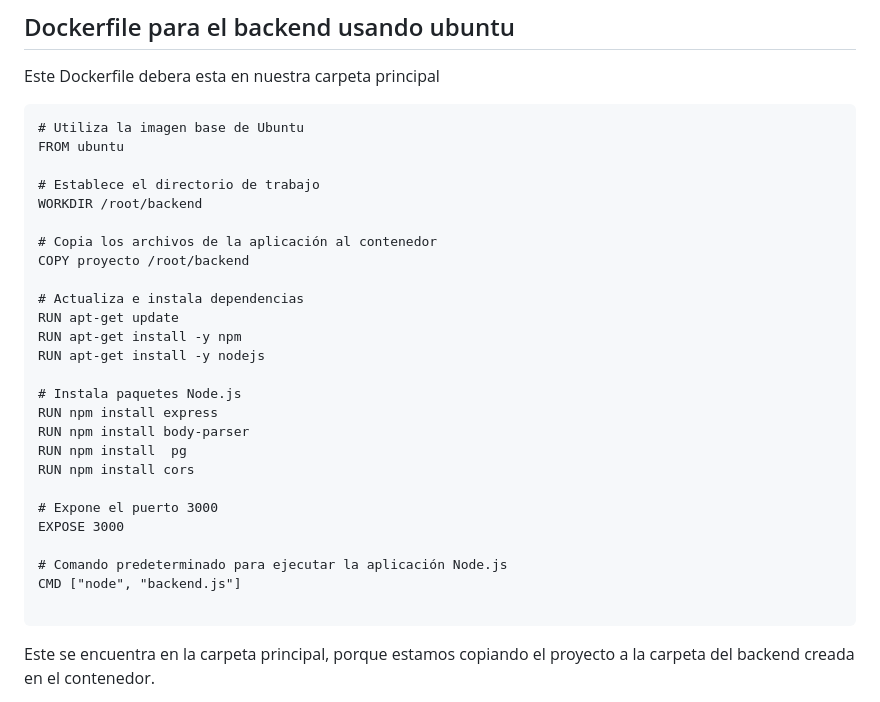
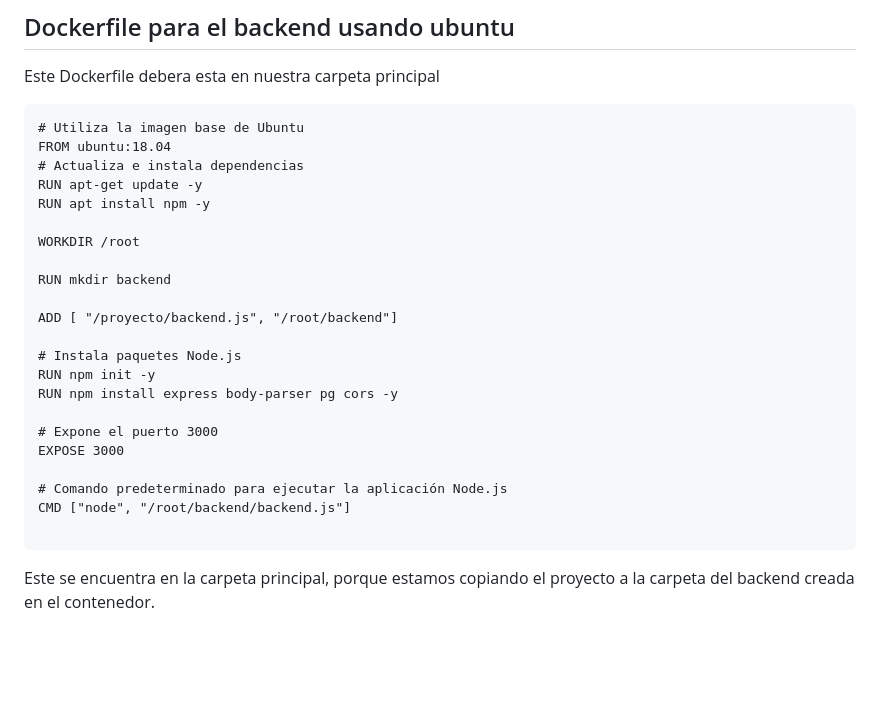
Before and after one commit to KevsWit/Taller-API-Docker, a Markdown page: README.md, the part around the change. Rendered like a GitHub page; blank space fills up the shorter version.

````diff
--- a/README.md
+++ b/README.md
@@ -189,30 +189,26 @@ La ruta especificado para el origien del volumen de montaje, es en donde se encu
 Este Dockerfile debera esta en nuestra carpeta principal
 ```
 # Utiliza la imagen base de Ubuntu
-FROM ubuntu
+FROM ubuntu:18.04
+# Actualiza e instala dependencias
+RUN apt-get update -y
+RUN apt install npm -y
 
-# Establece el directorio de trabajo
-WORKDIR /root/backend
+WORKDIR /root
 
-# Copia los archivos de la aplicación al contenedor
-COPY proyecto /root/backend
+RUN mkdir backend
 
-# Actualiza e instala dependencias
-RUN apt-get update
-RUN apt-get install -y npm
-RUN apt-get install -y nodejs
+ADD [ "/proyecto/backend.js", "/root/backend"]
 
 # Instala paquetes Node.js
-RUN npm install express
-RUN npm install body-parser
-RUN npm install  pg
-RUN npm install cors
+RUN npm init -y
+RUN npm install express body-parser pg cors -y
 
 # Expone el puerto 3000
 EXPOSE 3000
 
 # Comando predeterminado para ejecutar la aplicación Node.js
-CMD ["node", "backend.js"]
+CMD ["node", "/root/backend/backend.js"]
 
 ```
 Este se encuentra en la carpeta principal, porque estamos copiando el proyecto a la carpeta del backend creada en el contenedor.
````
